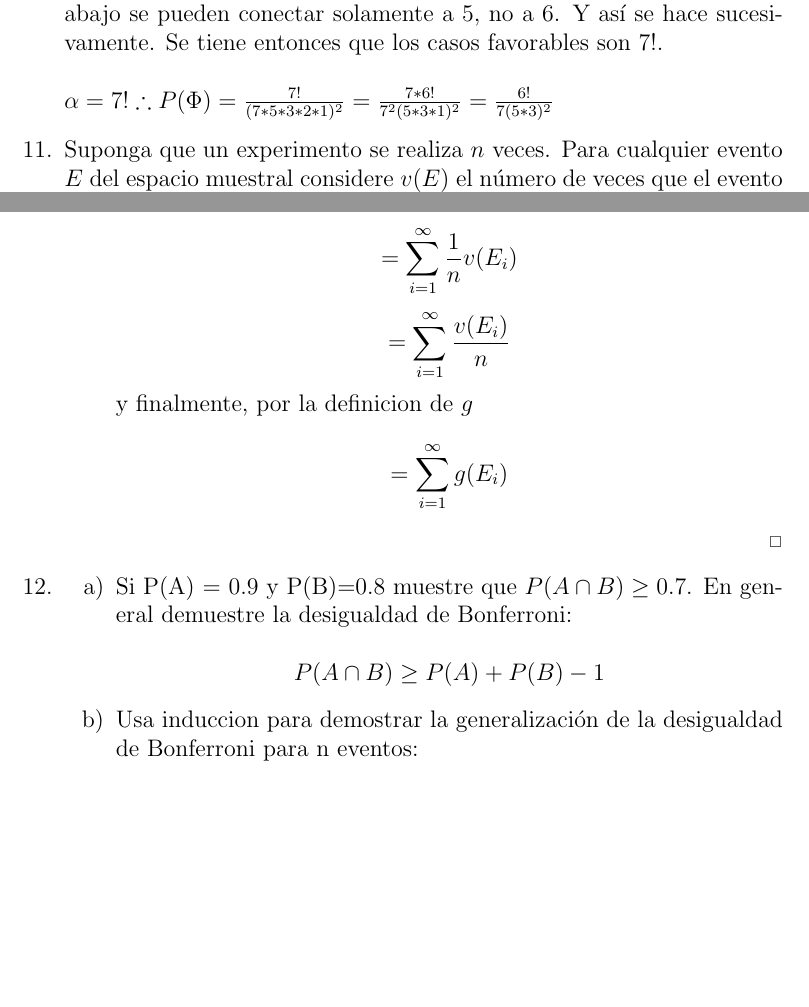
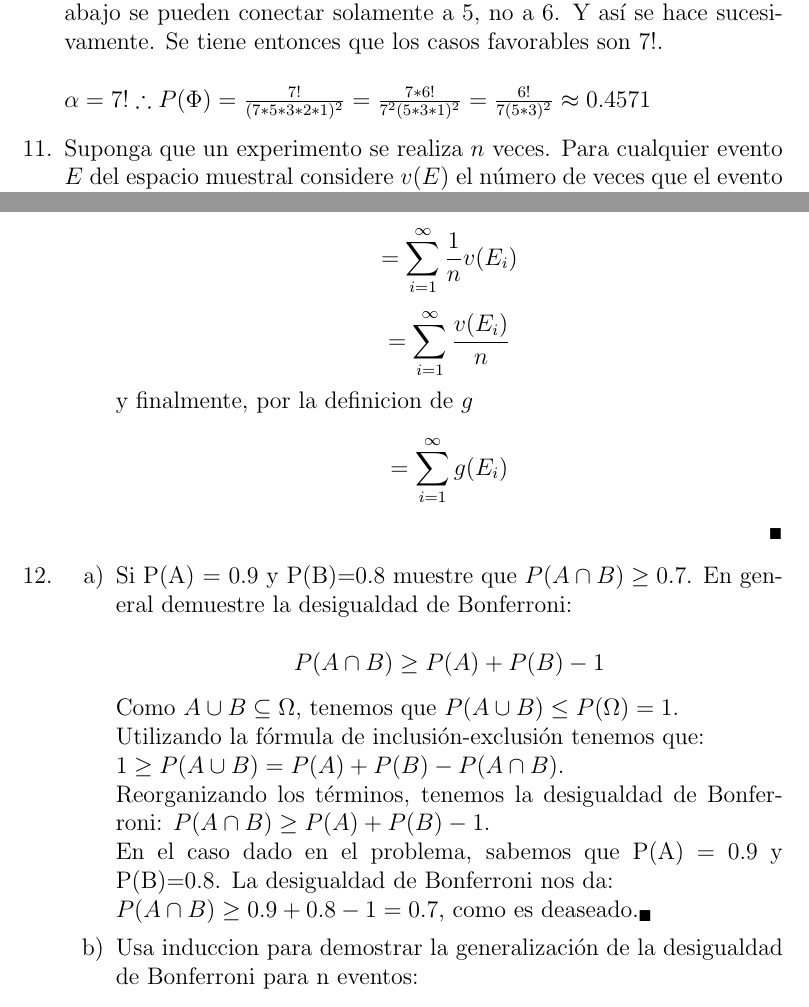
Before and after one commit to Probabilicious/Tarea-II, a LaTeX problem sheet (tarea2.tex): two parts of pages 11 and 13 of 18 before the commit and two parts of pages 11 and 13 of 19 after it, joined at a grey line, cut so that both start at the same text, the shorter picture padded with empty space. Compiled offline with pdfLaTeX.

Commit message:
Parte 1 ejercicio 12

```diff
--- a/tarea2.tex
+++ b/tarea2.tex
@@ -432,7 +433,7 @@ I:.10 , II:.30, III:.05, I y II: .08, I y III: .02, II y III: .01 , I,II,III: .0
     $\kappa= (7*5*3)^2$\\
 
     Ahora, tomando los casos favorables tenemos que sin perdida de generalidad nos situamos en las cuerdas de abajo, cualesquiera cuerda se puede unir con 7 cuerdas. Pero la cuerda de arriba ya no se puede unir con la cuerda con la cual se unió la cuerda de abajo pues se haría un anillo entonces la de arriba se puede conectar a 6 cuerdas, no a 7. Y las cuerdas de abajo no se pueden conectar a esa cuerda a la cual se conectó la cuerda de arriba pues se haría otro anillo entonces las de abajo se pueden conectar solamente a 5, no a 6. Y así se hace sucesivamente. Se tiene entonces que los casos favorables son 7!. \\ \\
-    $\alpha = 7! \therefore P(\Phi)=\frac{7!}{(7*5*3*2*1)^2}=\frac{7*6!}{7^2(5*3*1)^2}=\frac{6!}{7(5*3)^2}$
+    $\alpha = 7! \therefore P(\Phi)=\frac{7!}{(7*5*3*2*1)^2}=\frac{7*6!}{7^2(5*3*1)^2}=\frac{6!}{7(5*3)^2} \approx 0.4571$
 	}
 
 
@@ -484,7 +485,7 @@ I:.10 , II:.30, III:.05, I y II: .08, I y III: .02, II y III: .01 , I,II,III: .0
 			$$ = \sum_{i=1}^{\infty} g(E_i)  $$
 
 		\begin{flushright}
-			$_{\square}$
+			$_{\blacksquare}$
 		\end{flushright}
 	}
 	\end{enumerate}
@@ -499,6 +500,13 @@ I:.10 , II:.30, III:.05, I y II: .08, I y III: .02, II y III: .01 , I,II,III: .0
    \item {
 	Si P(A) = 0.9 y P(B)=0.8 muestre que $P(A \cap B) \geq 0.7$. En general demuestre la desigualdad de Bonferroni:\\
 	$$P(A \cap B) \geq P(A)+P(B) -1$$
+
+	Como $A \cup B \subseteq \Omega$, tenemos que $ P(A \cup B) \leq P(\Omega) = 1$.\\
+	Utilizando la fórmula de inclusión-exclusión tenemos que:\\
+	$1 \geq P(A \cup B) = P(A) + P(B) - P(A \cap B)$.\\
+	Reorganizando los términos, tenemos la desigualdad de Bonferroni: $P(A \cap B) \geq P(A)+P(B) -1$.\\
+	En el caso dado en el problema, sabemos que P(A) = 0.9 y P(B)=0.8. La desigualdad de Bonferroni nos da:\\
+	 $P(A \cap B) \geq 0.9 + 0.8 -1 = 0.7$, como es deaseado.$_{\blacksquare}$
    }
 
    % b
```
Also changed, not shown: tarea2.tex (5 more changed lines).
